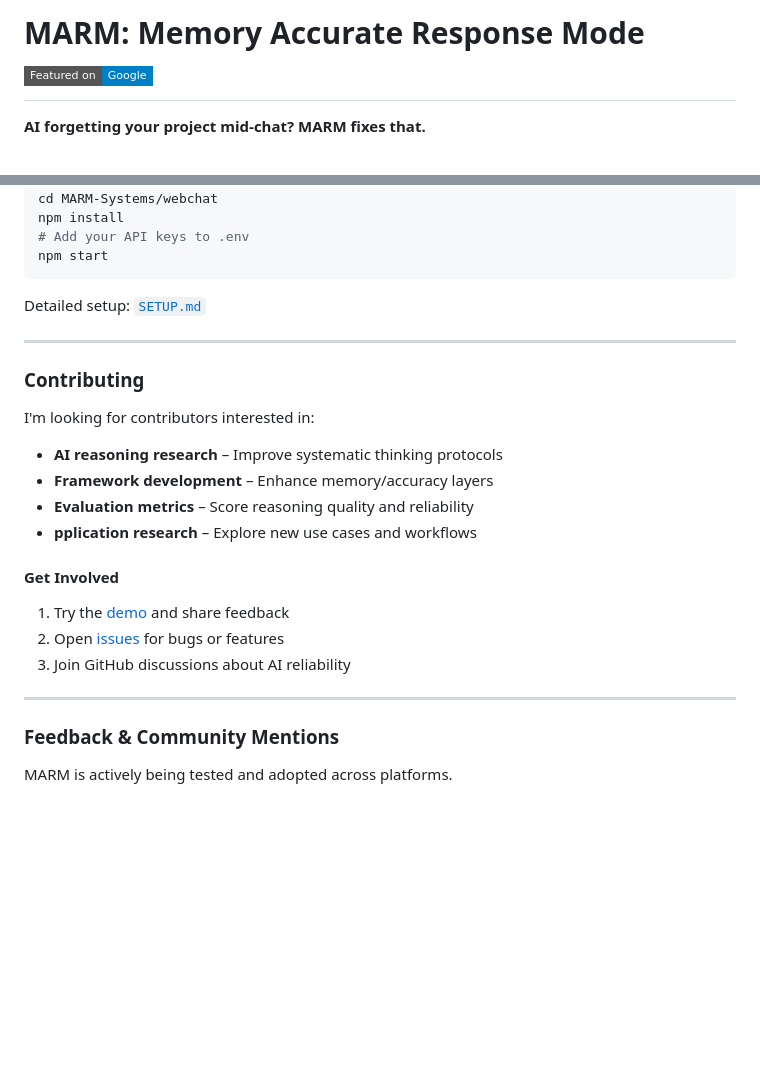
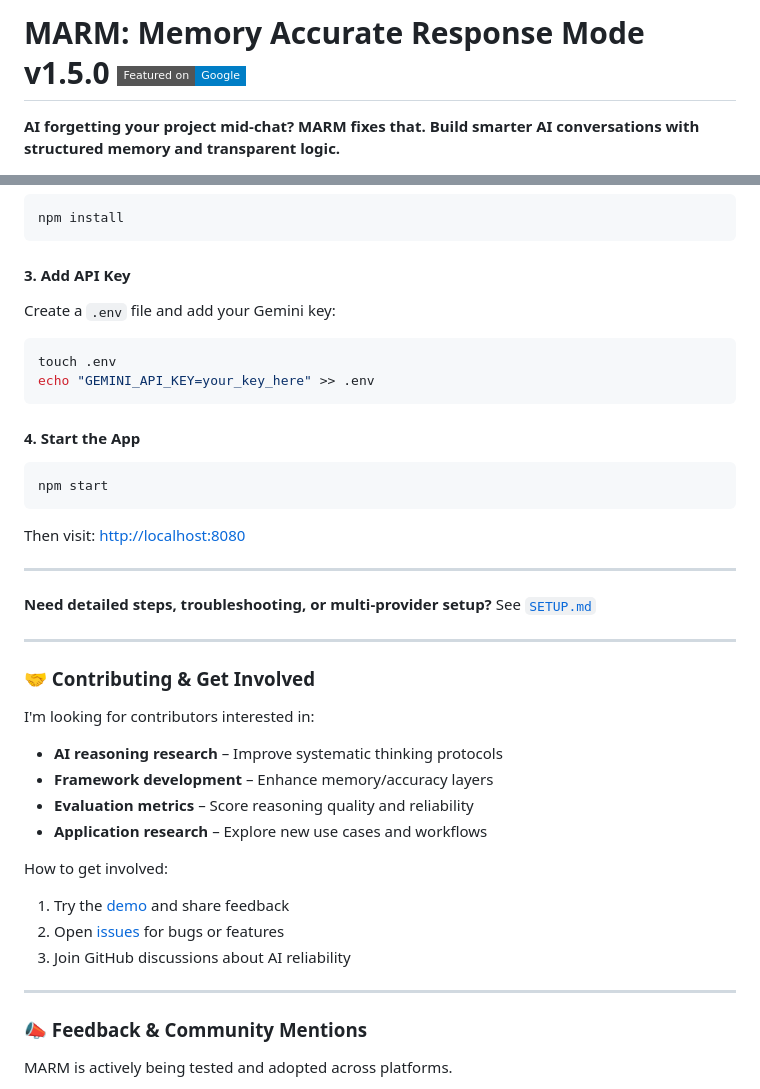
Before and after one commit to Lyellr88/MARM-Protocol, a Markdown page: README.md, 2 parts joined by grey strips. GitHub-like rendering; badges without logos; blank space fills up the shorter version.

````diff
--- a/README.md
+++ b/README.md
@@ -1,4 +1,4 @@
-# MARM: Memory Accurate Response Mode [![Featured on Google](https://img.shields.io/badge/Featured%20on-Google-blue?style=flat-square&logo=google&logoColor=white)](https://www.google.com/search?q=what+is+marm+memory+accurate+response+mode)
+# MARM: Memory Accurate Response Mode v1.5.0 [![Featured on Google](https://img.shields.io/badge/Featured%20on-Google-blue?style=flat-square&logo=google&logoColor=white)](https://www.google.com/search?q=what+is+marm+memory+accurate+response+mode)
 
-**AI forgetting your project mid‑chat? MARM fixes that.**
+**AI forgetting your project mid‑chat? MARM fixes that.** **Build smarter AI conversations with structured memory and transparent logic.**
 
@@ -133,30 +158,46 @@ cd MARM-Systems/webchat
 npm install
-# Add your API keys to .env
+```
+
+#### 3. Add API Key
+
+Create a `.env` file and add your Gemini key:
+
+```bash
+touch .env
+echo "GEMINI_API_KEY=your_key_here" >> .env
+```
+
+#### 4. Start the App
+
+```bash
 npm start
 ```
 
-Detailed setup: [`SETUP.md`](./SETUP.md)
+Then visit: [http://localhost:8080](http://localhost:8080)
 
 ---
 
-### Contributing
+**Need detailed steps, troubleshooting, or multi-provider setup?**
+See [`SETUP.md`](./SETUP.md)
+
+---
+
+### 🤝 Contributing & Get Involved
 
 I'm looking for contributors interested in:
-
 * **AI reasoning research** – Improve systematic thinking protocols
 * **Framework development** – Enhance memory/accuracy layers
 * **Evaluation metrics** – Score reasoning quality and reliability
-* **pplication research** – Explore new use cases and workflows
+* **Application research** – Explore new use cases and workflows
 
-#### Get Involved
-
+How to get involved:
 1. Try the [demo](https://marm-systems-chatbot.onrender.com) and share feedback
 2. Open [issues](https://github.com/Lyellr88/MARM-Systems/issues) for bugs or features
 3. Join GitHub discussions about AI reliability
 
 ---
 
-### Feedback & Community Mentions
+### 📣 Feedback & Community Mentions
 
 MARM is actively being tested and adopted across platforms.
 
````
Also changed, not shown: other parts of README.md (+86 -61 lines).
